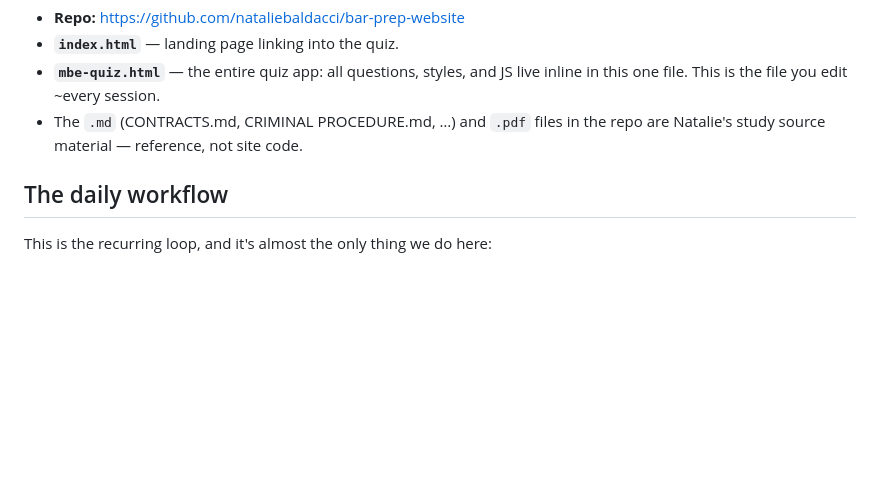
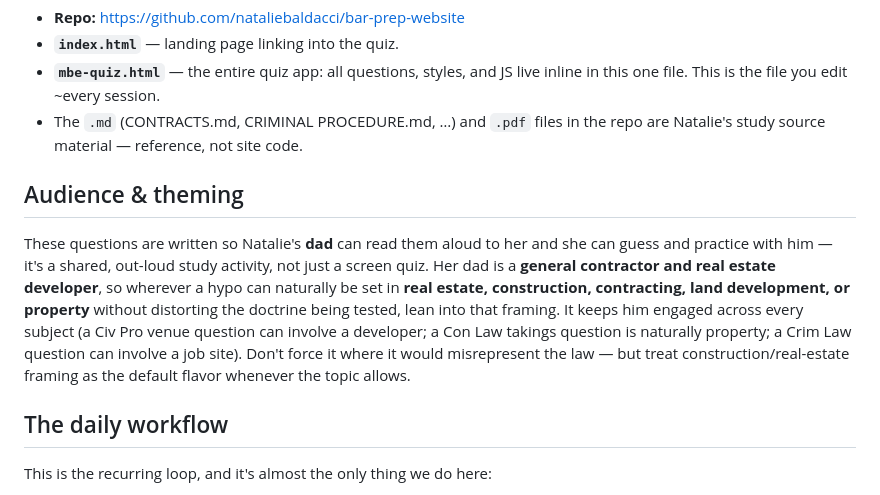
Before and after one commit to nataliebaldacci/bar-prep-website, a Markdown page: CLAUDE.md, the part around the change. Rendered like a GitHub page; blank space fills up the shorter version.

Commit message:
Add audience & theming note to CLAUDE.md
Questions are read aloud by Natalie's dad (a general contractor / real
estate developer); favor real-estate and construction framing in hypos
to keep him engaged across all subjects.

Co-Authored-By: Claude Opus 4.8 (1M context) <noreply@anthropic.com>

```diff
--- a/CLAUDE.md
+++ b/CLAUDE.md
@@ -6,6 +6,10 @@ A personal, static MBE (Multistate Bar Exam) practice site Natalie uses while st
 - **`index.html`** — landing page linking into the quiz.
 - **`mbe-quiz.html`** — the entire quiz app: all questions, styles, and JS live inline in this one file. This is the file you edit ~every session.
 - The `.md` (CONTRACTS.md, CRIMINAL PROCEDURE.md, …) and `.pdf` files in the repo are Natalie's study source material — reference, not site code.
+
+## Audience & theming
+
+These questions are written so Natalie's **dad** can read them aloud to her and she can guess and practice with him — it's a shared, out-loud study activity, not just a screen quiz. Her dad is a **general contractor and real estate developer**, so wherever a hypo can naturally be set in **real estate, construction, contracting, land development, or property** without distorting the doctrine being tested, lean into that framing. It keeps him engaged across every subject (a Civ Pro venue question can involve a developer; a Con Law takings question is naturally property; a Crim Law question can involve a job site). Don't force it where it would misrepresent the law — but treat construction/real-estate framing as the default flavor whenever the topic allows.
 
 ## The daily workflow
 
```
